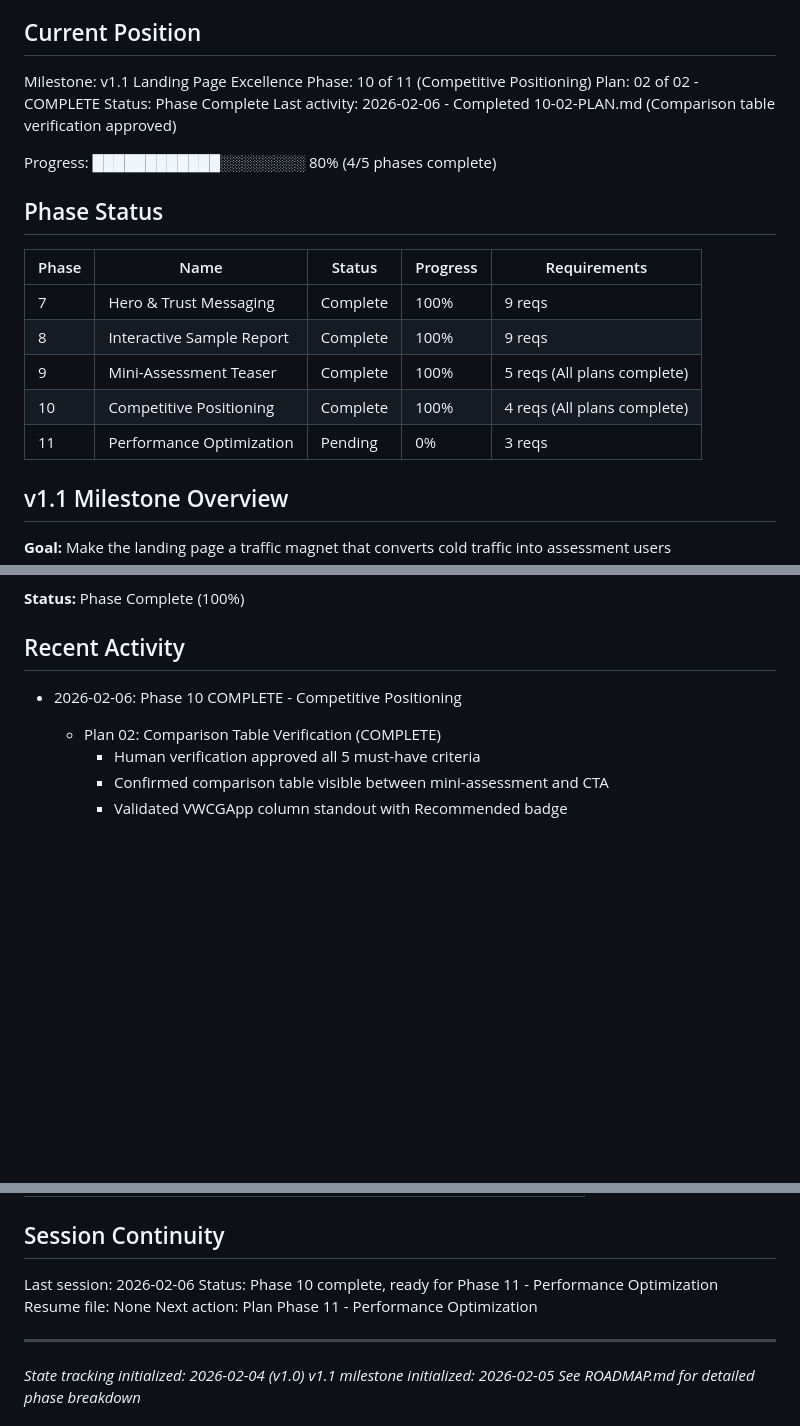
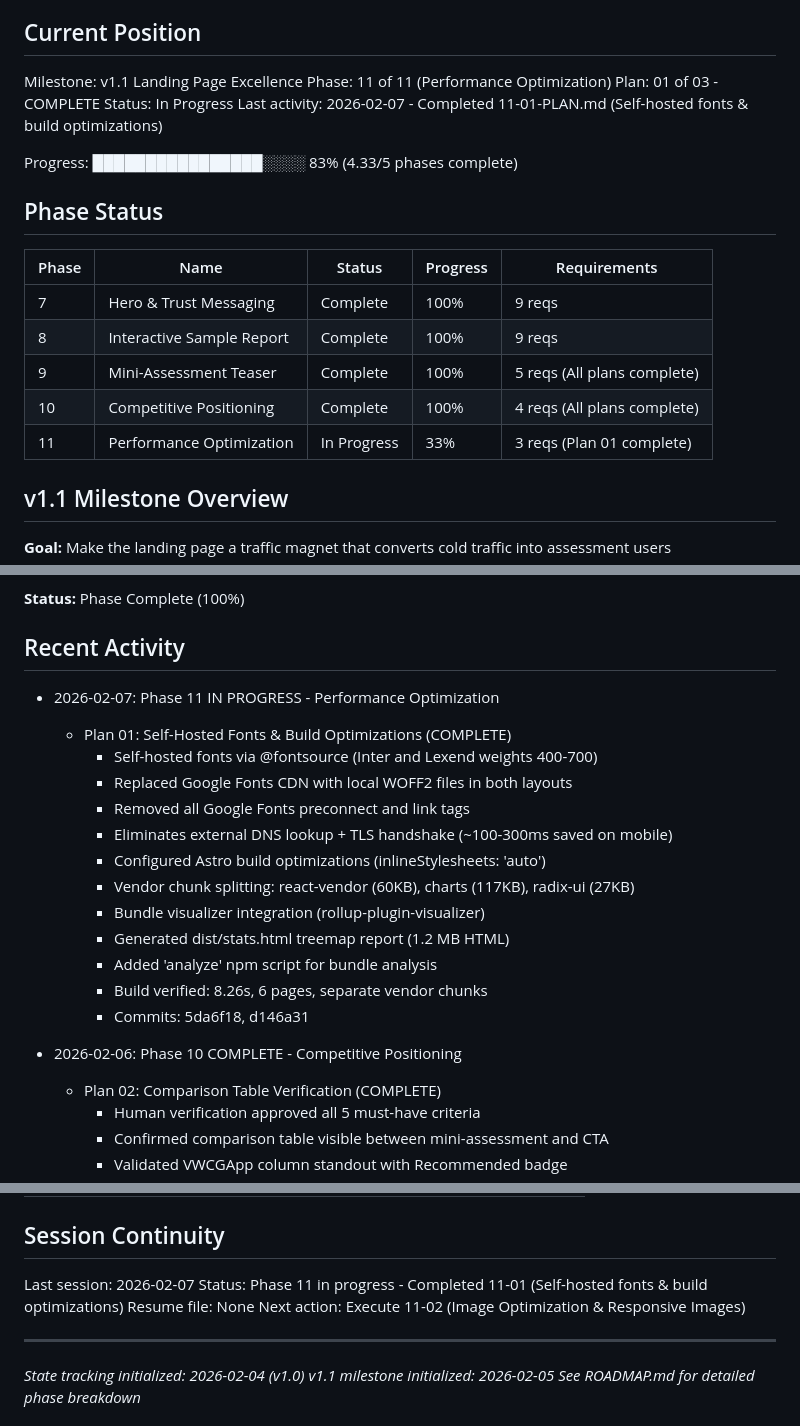
Before and after one commit to MMFMMF/VWCGApp, a Markdown page: .planning/STATE.md, 3 parts joined by grey strips. Drawn GitHub-style; blank space fills up the shorter version.

Commit message:
docs(11-01): complete self-hosted fonts & build optimization plan
Tasks completed: 2/2
- Task 1: Self-host fonts with @fontsource packages
- Task 2: Configure Astro build optimizations and bundle visualizer

SUMMARY: .planning/phases/11-performance-optimization/11-01-SUMMARY.md

Co-Authored-By: Claude Opus 4.6 <noreply@anthropic.com>

```diff
--- a/.planning/STATE.md
+++ b/.planning/STATE.md
@@ -16,12 +16,12 @@ See: .planning/PROJECT.md (updated 2026-02-04)
 ## Current Position
 
 Milestone: v1.1 Landing Page Excellence
-Phase: 10 of 11 (Competitive Positioning)
-Plan: 02 of 02 - COMPLETE
-Status: Phase Complete
-Last activity: 2026-02-06 - Completed 10-02-PLAN.md (Comparison table verification approved)
+Phase: 11 of 11 (Performance Optimization)
+Plan: 01 of 03 - COMPLETE
+Status: In Progress
+Last activity: 2026-02-07 - Completed 11-01-PLAN.md (Self-hosted fonts & build optimizations)
 
-Progress: ████████████░░░░░░░░ 80% (4/5 phases complete)
+Progress: ████████████████░░░░ 83% (4.33/5 phases complete)
 
 ## Phase Status
 
@@ -31,7 +31,7 @@ Progress: ████████████░░░░░░░░ 80% (4/5
 | 8 | Interactive Sample Report | Complete | 100% | 9 reqs |
 | 9 | Mini-Assessment Teaser | Complete | 100% | 5 reqs (All plans complete) |
 | 10 | Competitive Positioning | Complete | 100% | 4 reqs (All plans complete) |
-| 11 | Performance Optimization | Pending | 0% | 3 reqs |
+| 11 | Performance Optimization | In Progress | 33% | 3 reqs (Plan 01 complete) |
 
 ## v1.1 Milestone Overview
 
@@ -130,6 +130,20 @@ From ROADMAP.md - 4 requirements:
 **Status:** Phase Complete (100%)
 
 ## Recent Activity
+
+- 2026-02-07: Phase 11 IN PROGRESS - Performance Optimization
+  - Plan 01: Self-Hosted Fonts & Build Optimizations (COMPLETE)
+    - Self-hosted fonts via @fontsource (Inter and Lexend weights 400-700)
+    - Replaced Google Fonts CDN with local WOFF2 files in both layouts
+    - Removed all Google Fonts preconnect and link tags
+    - Eliminates external DNS lookup + TLS handshake (~100-300ms saved on mobile)
+    - Configured Astro build optimizations (inlineStylesheets: 'auto')
+    - Vendor chunk splitting: react-vendor (60KB), charts (117KB), radix-ui (27KB)
+    - Bundle visualizer integration (rollup-plugin-visualizer)
+    - Generated dist/stats.html treemap report (1.2 MB HTML)
+    - Added 'analyze' npm script for bundle analysis
+    - Build verified: 8.26s, 6 pages, separate vendor chunks
+    - Commits: 5da6f18, d146a31
 
 - 2026-02-06: Phase 10 COMPLETE - Competitive Positioning
   - Plan 02: Comparison Table Verification (COMPLETE)
@@ -468,10 +485,10 @@ From ROADMAP.md - 4 requirements:
 
 ## Session Continuity
 
-Last session: 2026-02-06
-Status: Phase 10 complete, ready for Phase 11 - Performance Optimization
+Last session: 2026-02-07
+Status: Phase 11 in progress - Completed 11-01 (Self-hosted fonts & build optimizations)
 Resume file: None
-Next action: Plan Phase 11 - Performance Optimization
+Next action: Execute 11-02 (Image Optimization & Responsive Images)
 
 ---
 
```
Also changed, not shown: other parts of .planning/STATE.md (+6 -3 lines), 1 other file.
